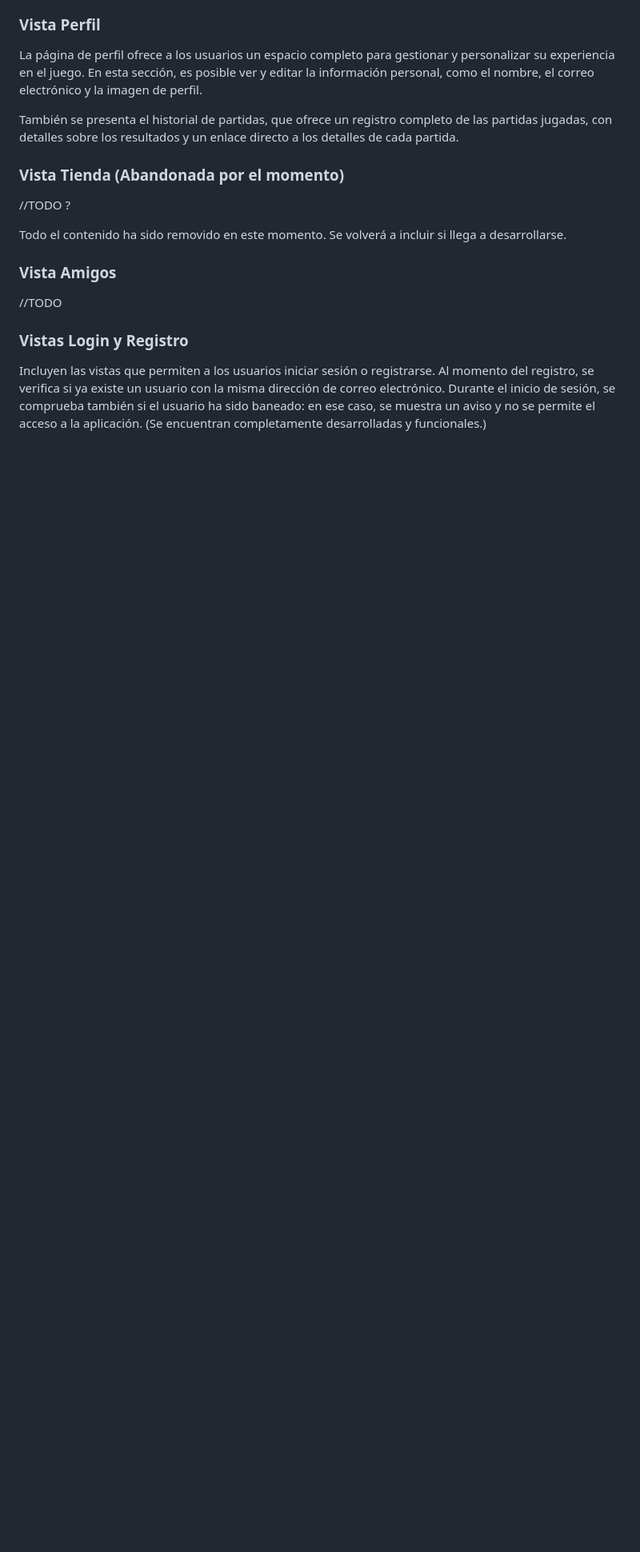
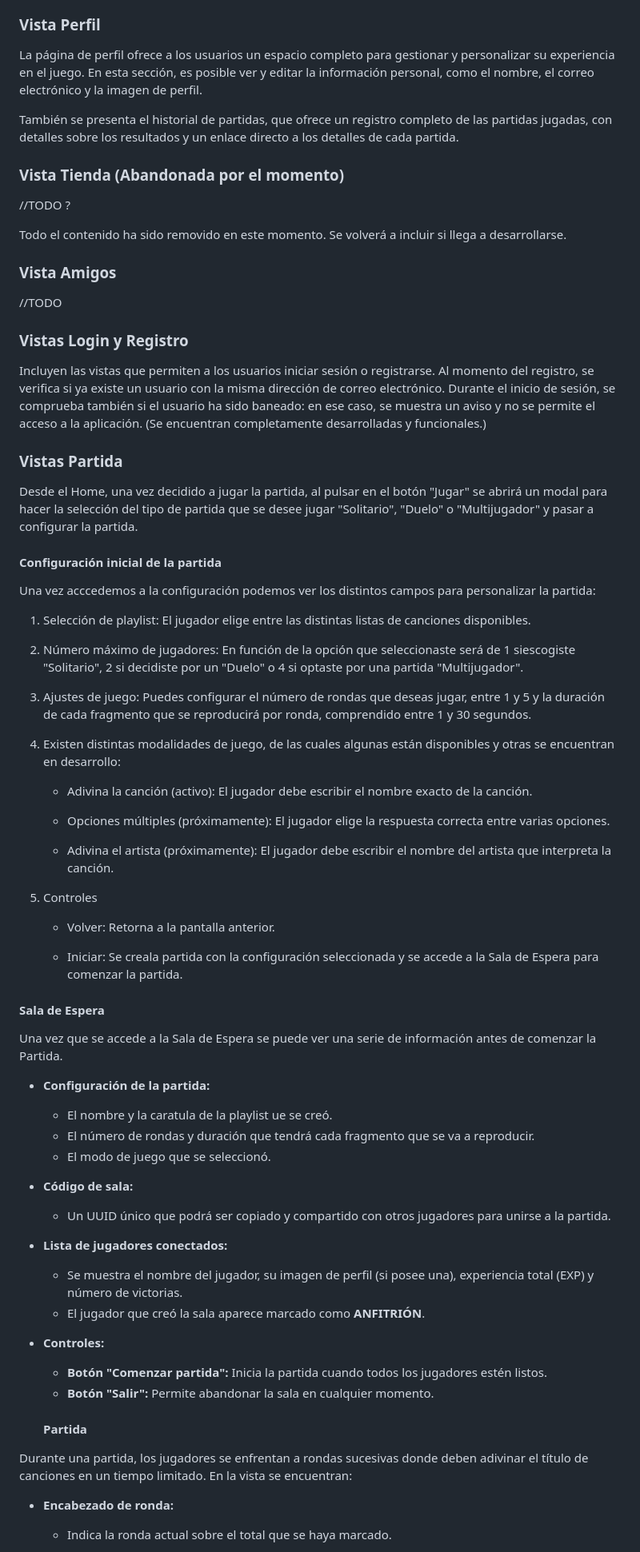
Before and after one commit to RubizZ/ArenaOfMusic, a Markdown page: README.md, the part around one of its changes. Shown at 80% size. GitHub-like rendering; blank space fills up the shorter version.

Commit message:
Añadida Información de las Vistas de la Partida

```diff
--- a/README.md
+++ b/README.md
@@ -188,3 +188,54 @@ Todo el contenido ha sido removido en este momento. Se volverá a incluir si lle
 ### Vistas Login y Registro
 Incluyen las vistas que permiten a los usuarios iniciar sesión o registrarse. Al momento del registro, se verifica si ya existe un usuario con la misma dirección de correo electrónico. Durante el inicio de sesión, se comprueba también si el usuario ha sido baneado: en ese caso, se muestra un aviso y no se permite el acceso a la aplicación.
 (Se encuentran completamente desarrolladas y funcionales.)
+
+### Vistas Partida
+Desde el Home, una vez decidido a jugar la partida, al pulsar en el botón "Jugar" se abrirá un modal para hacer la selección del tipo de partida que se desee jugar "Solitario", "Duelo" o "Multijugador" y pasar a configurar la partida.
+
+#### Configuración inicial de la partida
+Una vez acccedemos a la configuración podemos ver los distintos campos para personalizar la partida:
+1. Selección de playlist: El jugador elige entre las distintas listas de canciones disponibles.
+
+2. Número máximo de jugadores: En función de la opción que seleccionaste será de 1 siescogiste "Solitario", 2 si decidiste por un "Duelo" o 4 si optaste por una partida "Multijugador".
+
+3. Ajustes de juego: Puedes configurar el número de rondas que deseas jugar, entre 1 y 5 y la duración de cada fragmento que se reproducirá por ronda, comprendido entre 1 y 30 segundos.
+
+4. Existen distintas modalidades de juego, de las cuales algunas están disponibles y otras se encuentran en desarrollo:
+
+    - Adivina la canción (activo): El jugador debe escribir el nombre exacto de la canción.
+
+    - Opciones múltiples (próximamente): El jugador elige la respuesta correcta entre varias opciones.
+
+    - Adivina el artista (próximamente): El jugador debe escribir el nombre del artista que interpreta la canción.
+
+5. Controles
+    - Volver: Retorna a la pantalla anterior.
+
+    - Iniciar: Se creala partida con la configuración seleccionada y se accede a la Sala de Espera para comenzar la partida.
+
+#### Sala de Espera
+Una vez que se accede a la Sala de Espera se puede ver una serie de información antes de comenzar la Partida.
+
+- **Configuración de la partida:**
+  - El nombre y la caratula de la playlist ue se creó.
+  - El número de rondas y duración que tendrá cada fragmento que se va a reproducir.
+  - El modo de juego que se seleccionó.
+
+- **Código de sala:**
+  - Un UUID único que podrá ser copiado y compartido con otros jugadores para unirse a la partida.
+
+- **Lista de jugadores conectados:**
+  - Se muestra el nombre del jugador, su imagen de perfil (si posee una), experiencia total (EXP) y número de victorias.
+  - El jugador que creó la sala aparece marcado como **ANFITRIÓN**.
+
+- **Controles:**
+  - **Botón "Comenzar partida":** Inicia la partida cuando todos los jugadores estén listos.
+  - **Botón "Salir":** Permite abandonar la sala en cualquier momento.
+
+  #### Partida
+
+Durante una partida, los jugadores se enfrentan a rondas sucesivas donde deben adivinar el título de canciones en un tiempo limitado. En la vista se encuentran:
+
+- **Encabezado de ronda:**
+  - Indica la ronda actual sobre el total que se haya marcado.
+
```
Also changed, not shown: other parts of README.md (+33 -0 lines).
